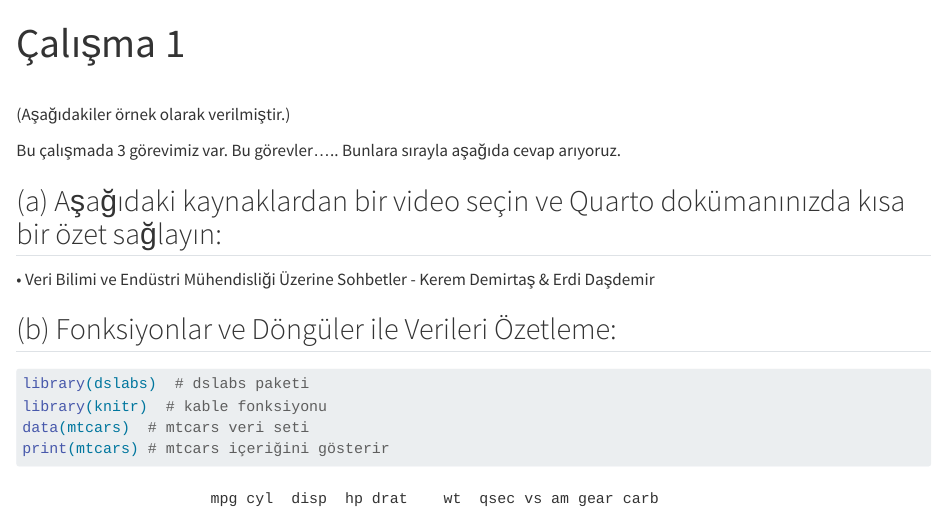
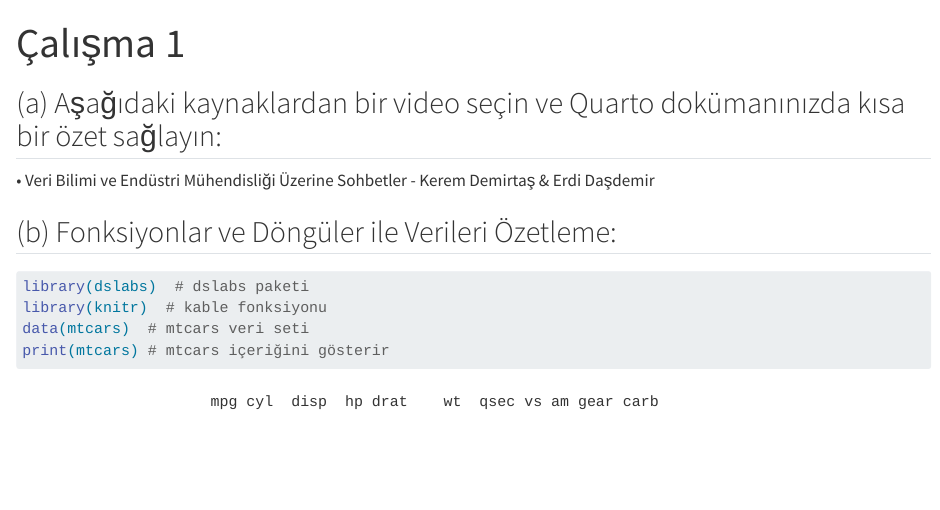
Before and after one commit to emu-hacettepe-analytics/muy665-bahar2025-takim-sona_kalanlaR, a Quarto document (portfolyo/calisma1.qmd): the page in a window 1100 px wide, from its top. Rendered offline with R 4.5, knitr and Pandoc in place of Quarto, with nearby package versions.

Commit message:
Update calisma1.qmd

```diff
--- a/portfolyo/calisma1.qmd
+++ b/portfolyo/calisma1.qmd
@@ -1,11 +1,6 @@
 ---
 title: "Çalışma 1"
 ---
-
-\
-(Aşağıdakiler örnek olarak verilmiştir.)
-
-Bu çalışmada 3 görevimiz var. Bu görevler..... Bunlara sırayla aşağıda cevap arıyoruz.
 
 ## (a) Aşağıdaki kaynaklardan bir video seçin ve Quarto dokümanınızda kısa bir özet sağlayın:
 
```
